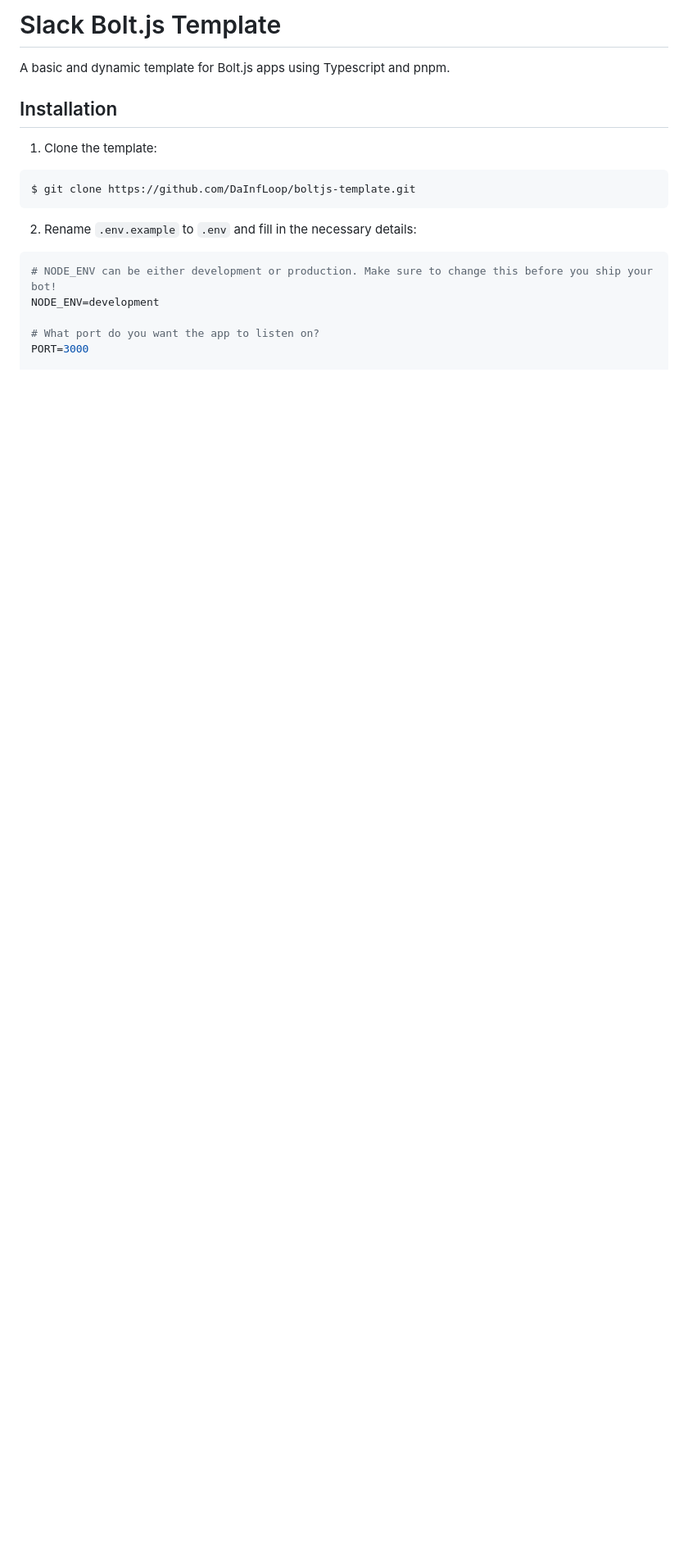
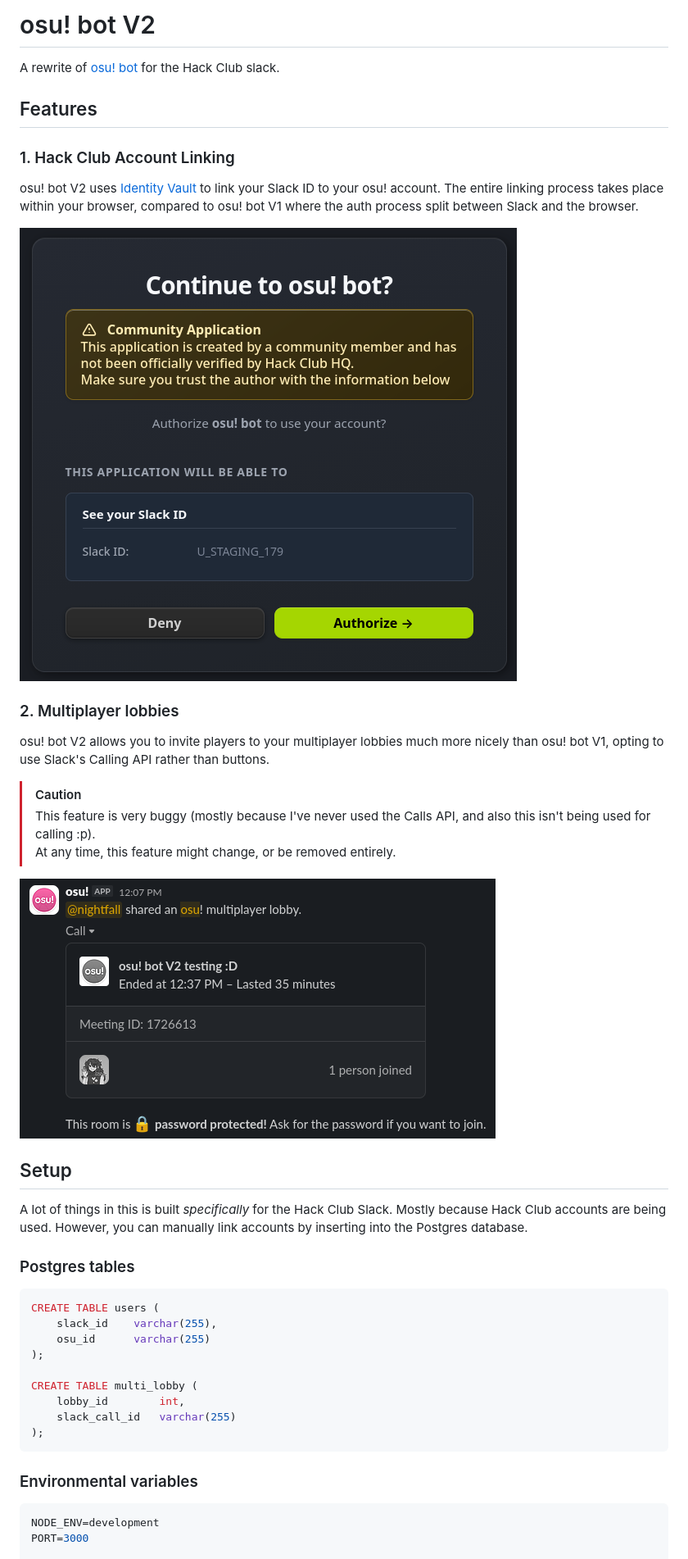
Before and after one commit to DaInfLoop/slack-osu-bot, a Markdown page: README.md, the part around the change printed below. Shown: that part at 82% size. GitHub-like rendering; pictures changed too: .github/readme-images/identity-vault-auth.png (added), .github/readme-images/multiplayer-lobby.png (added); blank space fills up the shorter version.

````diff
--- a/README.md
+++ b/README.md
@@ -1,17 +1,39 @@
-# Slack Bolt.js Template
-A basic and dynamic template for Bolt.js apps using Typescript and pnpm.
+# osu! bot V2
+A rewrite of [osu! bot](https://github.com/DaInfLoop/osu-leaderboard) for the Hack Club slack.
 
-## Installation
-1. Clone the template:
-```sh
-$ git clone https://github.com/DaInfLoop/boltjs-template.git
+## Features
+### 1. Hack Club Account Linking
+osu! bot V2 uses [Identity Vault](https://identity.hackclub.com) to link your Slack ID to your osu! account. The entire linking process takes place within your browser, compared to osu! bot V1 where the auth process split between Slack and the browser.
+
+![identity vault auth](.github/readme-images/identity-vault-auth.png)
+
+### 2. Multiplayer lobbies
+osu! bot V2 allows you to invite players to your multiplayer lobbies much more nicely than osu! bot V1, opting to use Slack's Calling API rather than buttons.
+
+> [!CAUTION]
+> This feature is very buggy (mostly because I've never used the Calls API, and also this isn't being used for calling :p).
+> At any time, this feature might change, or be removed entirely.
+
+![multiplayer lobby preview](.github/readme-images/multiplayer-lobby.png)
+
+## Setup
+A lot of things in this is built _specifically_ for the Hack Club Slack. Mostly because Hack Club accounts are being used. However, you can manually link accounts by inserting into the Postgres database.
+
+### Postgres tables
+```sql
+CREATE TABLE users (
+    slack_id    varchar(255),
+    osu_id      varchar(255)
+);
+
+CREATE TABLE multi_lobby (
+    lobby_id        int,
+    slack_call_id   varchar(255)
+);
 ```
 
-2. Rename `.env.example` to `.env` and fill in the necessary details:
+### Environmental variables
 ```ini
-# NODE_ENV can be either development or production. Make sure to change this before you ship your bot!
 NODE_ENV=development
-
-# What port do you want the app to listen on?
 PORT=3000
 
````
Also changed, not shown: other parts of README.md (+38 -18 lines).
